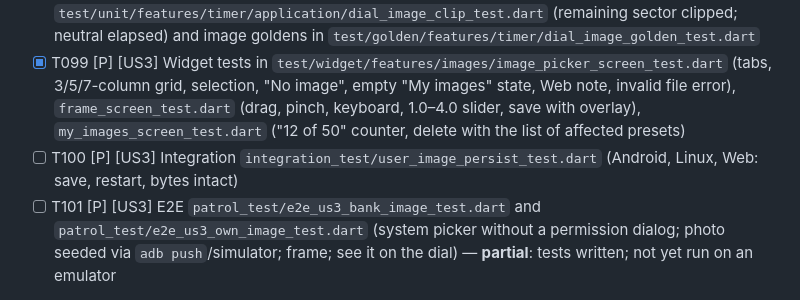
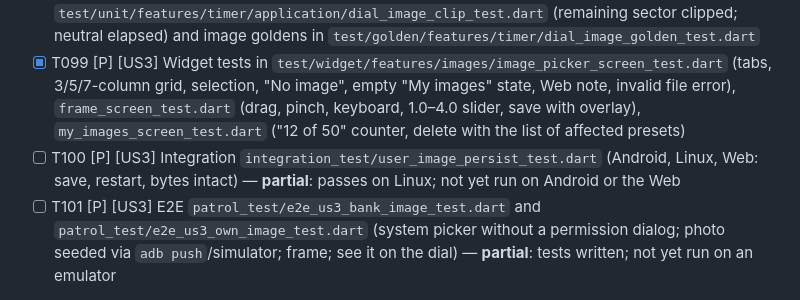
Before and after one commit to masterkey-07/kid-timer-app, a Markdown page: specs/001-visual-timer/tasks.md, the part around the change. Drawn GitHub-style.

Commit message:
docs(tasks): record T100 passing on Linux
integration_test/user_image_persist_test.dart passes on the Linux
desktop (2/2); Android and the Web still need a run.

Task: T100 (partial)

Co-Authored-By: Claude Opus 5.5 <noreply@anthropic.com>
Signed-off-by: Victor Jorge Carvalho Chaves <victorchaves03@gmail.com>

```diff
--- a/specs/001-visual-timer/tasks.md
+++ b/specs/001-visual-timer/tasks.md
@@ -217,7 +217,7 @@ images", image on the dial with a fallback to colors.
 - [x] T097 [P] [US3] `UserImageRepository` tests in `test/unit/features/images/user_image_repository_test.dart` (write bytes → meta; remove meta → bytes; orphans cleaned at bootstrap; limit 50; reference count in presets/`lastConfig`; deleting converts references to the default palette; storage full during writing leaves no partial bytes or meta)
 - [x] T098 [P] [US3] Geometry/painting tests with an image in `test/unit/features/timer/application/dial_image_clip_test.dart` (remaining sector clipped; neutral elapsed) and image goldens in `test/golden/features/timer/dial_image_golden_test.dart`
 - [x] T099 [P] [US3] Widget tests in `test/widget/features/images/image_picker_screen_test.dart` (tabs, 3/5/7-column grid, selection, "No image", empty "My images" state, Web note, invalid file error), `frame_screen_test.dart` (drag, pinch, keyboard, 1.0–4.0 slider, save with overlay), `my_images_screen_test.dart` ("12 of 50" counter, delete with the list of affected presets)
-- [ ] T100 [P] [US3] Integration `integration_test/user_image_persist_test.dart` (Android, Linux, Web: save, restart, bytes intact)
+- [ ] T100 [P] [US3] Integration `integration_test/user_image_persist_test.dart` (Android, Linux, Web: save, restart, bytes intact) — **partial**: passes on Linux; not yet run on Android or the Web
 - [ ] T101 [P] [US3] E2E `patrol_test/e2e_us3_bank_image_test.dart` and `patrol_test/e2e_us3_own_image_test.dart` (system picker without a permission dialog; photo seeded via `adb push`/simulator; frame; see it on the dial) — **partial**: tests written; not yet run on an emulator
 
 ### Implementation for User Story 3
```
